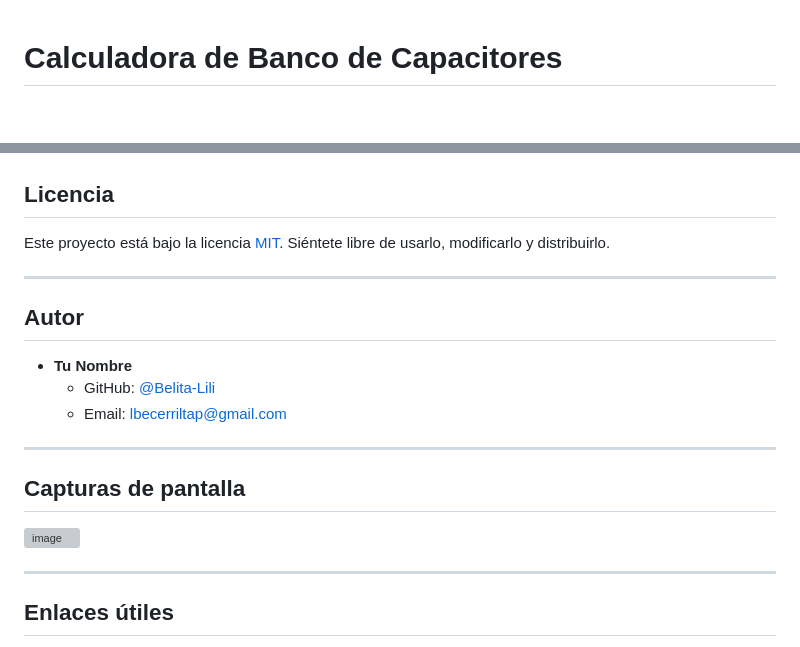
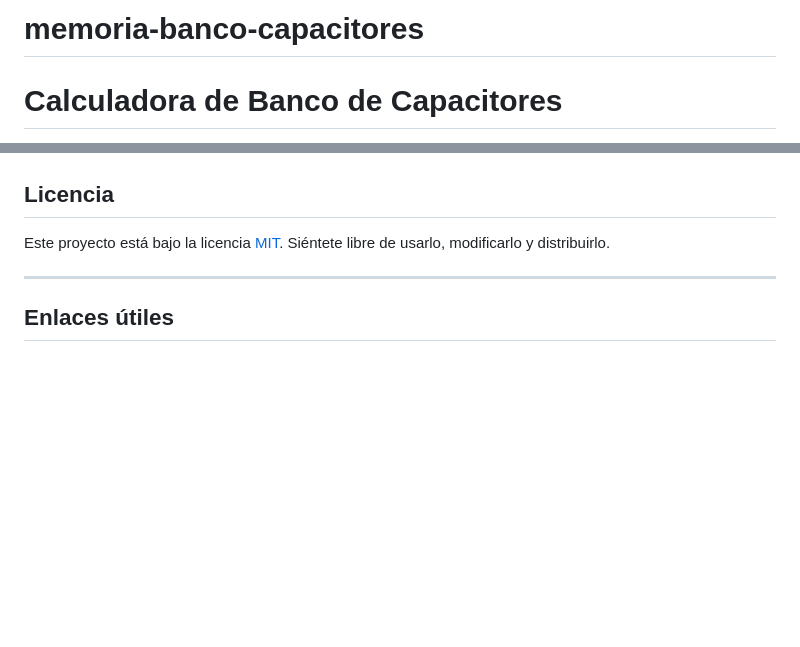
Before and after one commit to Belita-Lili/memoria-banco-capacitores, a Markdown page: README.md, 2 parts joined by grey strips. GitHub-like rendering; blank space fills up the shorter version; grey boxes are pictures that could not be loaded.

```diff
--- a/README.md
+++ b/README.md
@@ -1,3 +1,4 @@
+# memoria-banco-capacitores
 # Calculadora de Banco de Capacitores
 
 Este es un proyecto de una calculadora en línea que permite determinar la capacitancia necesaria para compensar el factor de potencia en un sistema eléctrico. La herramienta es útil para ingenieros, técnicos y estudiantes que trabajan con circuitos eléctricos y necesitan calcular bancos de capacitores.
@@ -89,20 +91,6 @@ Este proyecto está bajo la licencia [MIT](LICENSE). Siéntete libre de usarlo,
 
 ---
 
-## Autor
-
-- **Tu Nombre**
-  - GitHub: [@Belita-Lili](https://github.com/Belita-Lili)
-  - Email: lbecerriltap@gmail.com
-
----
-
-## Capturas de pantalla
-
-![image](https://github.com/user-attachments/assets/1de743e7-7994-42a2-aab0-575ca2cfe64c)
-
-
----
 
 ## Enlaces útiles
 
```
Also changed, not shown: other parts of README.md (+1 -2 lines).
